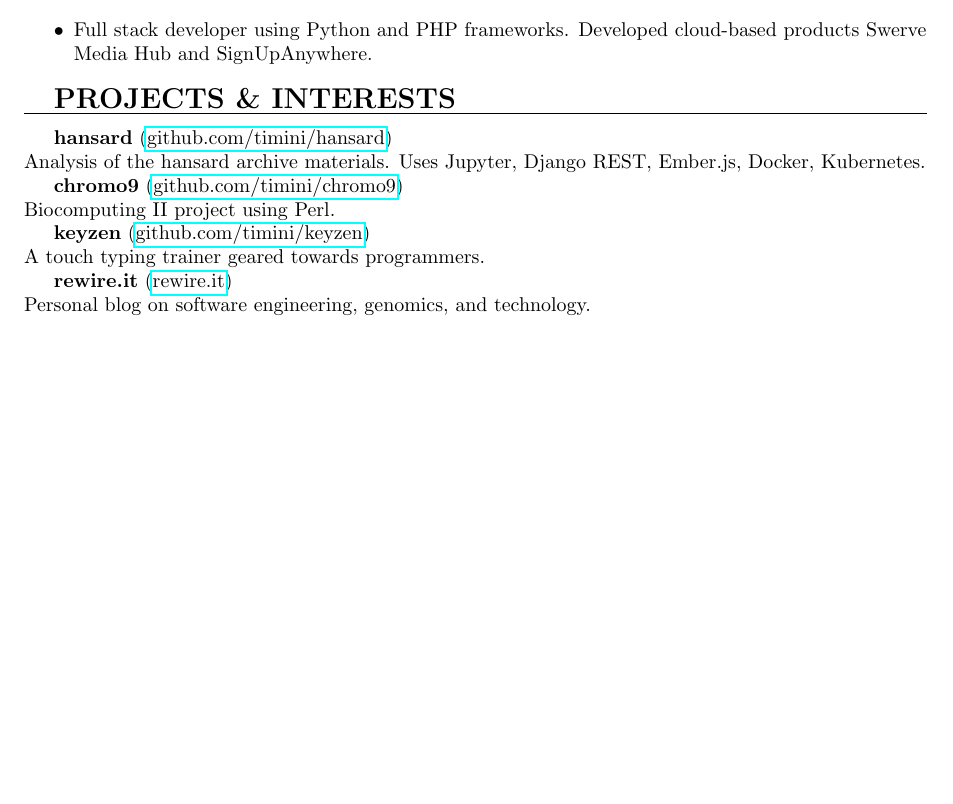
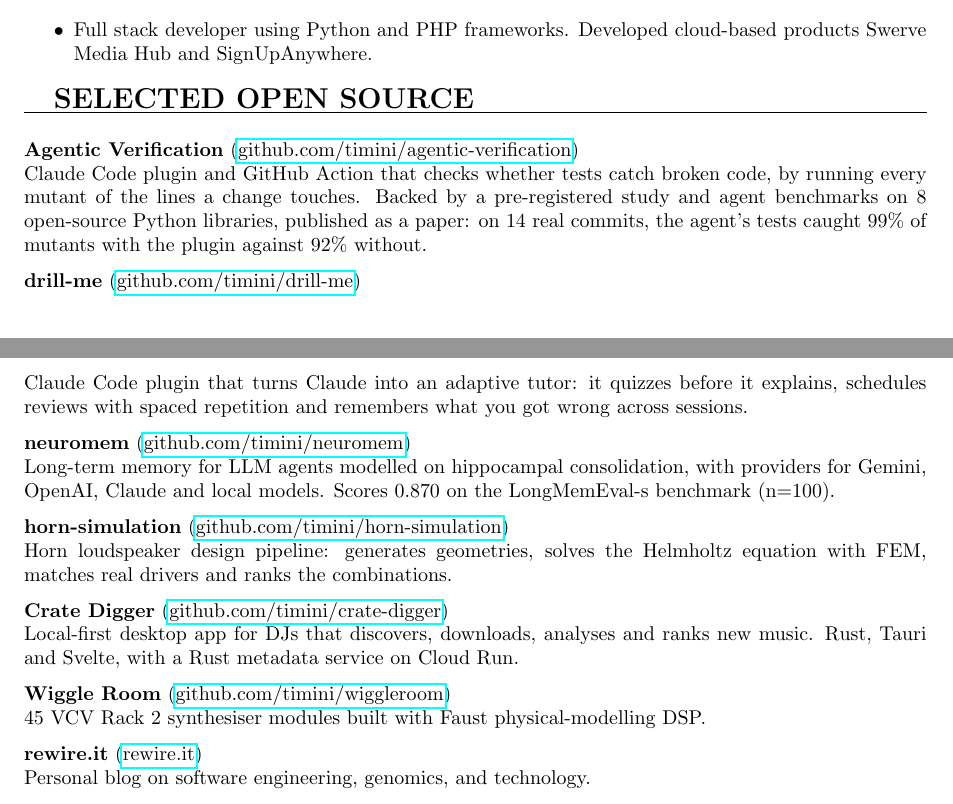
Before and after one commit to timini/cv, a LaTeX CV (cv.tex): part of page 2 of 3 before the commit and two parts of pages 2 and 3 of 3 after it, the two joined at a grey line, cut so that both start at the same text, the shorter picture padded with empty space. Compiled offline with pdfLaTeX.

Commit message:
Replace old projects with recent open-source work and add agent and testing skills

```diff
--- a/cv.tex
+++ b/cv.tex
@@ -130,19 +132,28 @@
     \item Full stack developer using Python and PHP frameworks. Developed cloud-based products Swerve Media Hub and SignUpAnywhere.
 \end{itemize}
 
-% --- PROJECTS & INTERESTS ---
-\section{Projects \& Interests}
+% --- PROJECTS ---
+\section{Selected Open Source}
 
-\textbf{hansard} (\href{https://github.com/timini/hansard}{github.com/timini/hansard}) \\
-Analysis of the hansard archive materials. Uses Jupyter, Django REST, Ember.js, Docker, Kubernetes.
+\medskip\noindent\textbf{Agentic Verification} (\href{https://github.com/timini/agentic-verification}{github.com/timini/agentic-verification}) \\
+Claude Code plugin and GitHub Action that checks whether tests catch broken code, by running every mutant of the lines a change touches. Backed by a pre-registered study and agent benchmarks on 8 open-source Python libraries, published as a paper: on 14 real commits, the agent's tests caught 99\% of mutants with the plugin against 92\% without.
 
-\textbf{chromo9} (\href{https://github.com/timini/chromo9}{github.com/timini/chromo9}) \\
-Biocomputing II project using Perl.
+\medskip\noindent\textbf{drill-me} (\href{https://github.com/timini/drill-me}{github.com/timini/drill-me}) \\
+Claude Code plugin that turns Claude into an adaptive tutor: it quizzes before it explains, schedules reviews with spaced repetition and remembers what you got wrong across sessions.
 
-\textbf{keyzen} (\href{https://github.com/timini/keyzen}{github.com/timini/keyzen}) \\
-A touch typing trainer geared towards programmers.
+\medskip\noindent\textbf{neuromem} (\href{https://github.com/timini/neuromem}{github.com/timini/neuromem}) \\
+Long-term memory for LLM agents modelled on hippocampal consolidation, with providers for Gemini, OpenAI, Claude and local models. Scores 0.870 on the LongMemEval-s benchmark (n=100).
 
-\textbf{rewire.it} (\href{https://rewire.it}{rewire.it}) \\
+\medskip\noindent\textbf{horn-simulation} (\href{https://github.com/timini/horn-simulation}{github.com/timini/horn-simulation}) \\
+Horn loudspeaker design pipeline: generates geometries, solves the Helmholtz equation with FEM, matches real drivers and ranks the combinations.
+
+\medskip\noindent\textbf{Crate Digger} (\href{https://github.com/timini/crate-digger}{github.com/timini/crate-digger}) \\
+Local-first desktop app for DJs that discovers, downloads, analyses and ranks new music. Rust, Tauri and Svelte, with a Rust metadata service on Cloud Run.
+
+\medskip\noindent\textbf{Wiggle Room} (\href{https://github.com/timini/wiggleroom}{github.com/timini/wiggleroom}) \\
+45 VCV Rack 2 synthesiser modules built with Faust physical-modelling DSP.
+
+\medskip\noindent\textbf{rewire.it} (\href{https://rewire.it}{rewire.it}) \\
 Personal blog on software engineering, genomics, and technology.
 
 % --- EDUCATION ---
```
Also changed, not shown: cv.pdf, cv.tex (10 more changed lines).
